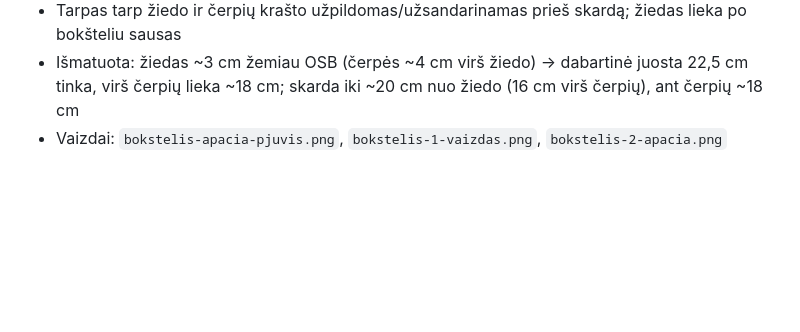
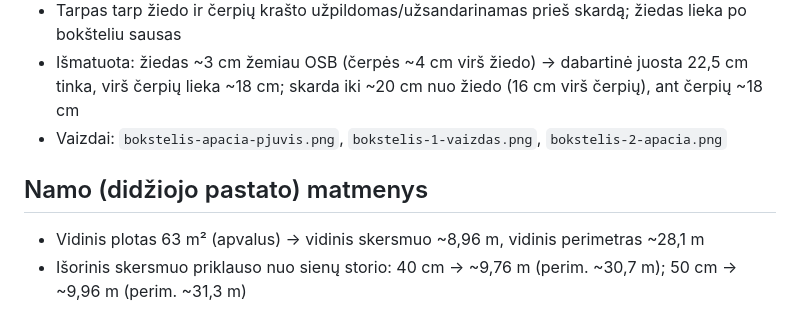
Before and after one commit to rytis2233/Sportas, a Markdown page: STOGLANGIS.md, the part around the change. Drawn GitHub-style; blank space fills up the shorter version.

Commit message:
Namo skersmuo pagal 63 m² plotą
Co-Authored-By: Claude Opus 5.5 <noreply@anthropic.com>
Claude-Session: https://claude.ai/code/session_01NZt1Gnh6jbXepyZAwSUY5b

```diff
--- a/STOGLANGIS.md
+++ b/STOGLANGIS.md
@@ -95,3 +95,7 @@ Vaizdai: `bokstelis-konstrukcija-3d.png`, `bokstelis-brezinys.png`
 - Tarpas tarp žiedo ir čerpių krašto užpildomas/užsandarinamas prieš skardą; žiedas lieka po bokšteliu sausas
 - Išmatuota: žiedas ~3 cm žemiau OSB (čerpės ~4 cm virš žiedo) → dabartinė juosta 22,5 cm tinka, virš čerpių lieka ~18 cm; skarda iki ~20 cm nuo žiedo (16 cm virš čerpių), ant čerpių ~18 cm
 - Vaizdai: `bokstelis-apacia-pjuvis.png`, `bokstelis-1-vaizdas.png`, `bokstelis-2-apacia.png`
+
+## Namo (didžiojo pastato) matmenys
+- Vidinis plotas 63 m² (apvalus) → vidinis skersmuo ~8,96 m, vidinis perimetras ~28,1 m
+- Išorinis skersmuo priklauso nuo sienų storio: 40 cm → ~9,76 m (perim. ~30,7 m); 50 cm → ~9,96 m (perim. ~31,3 m)
```
